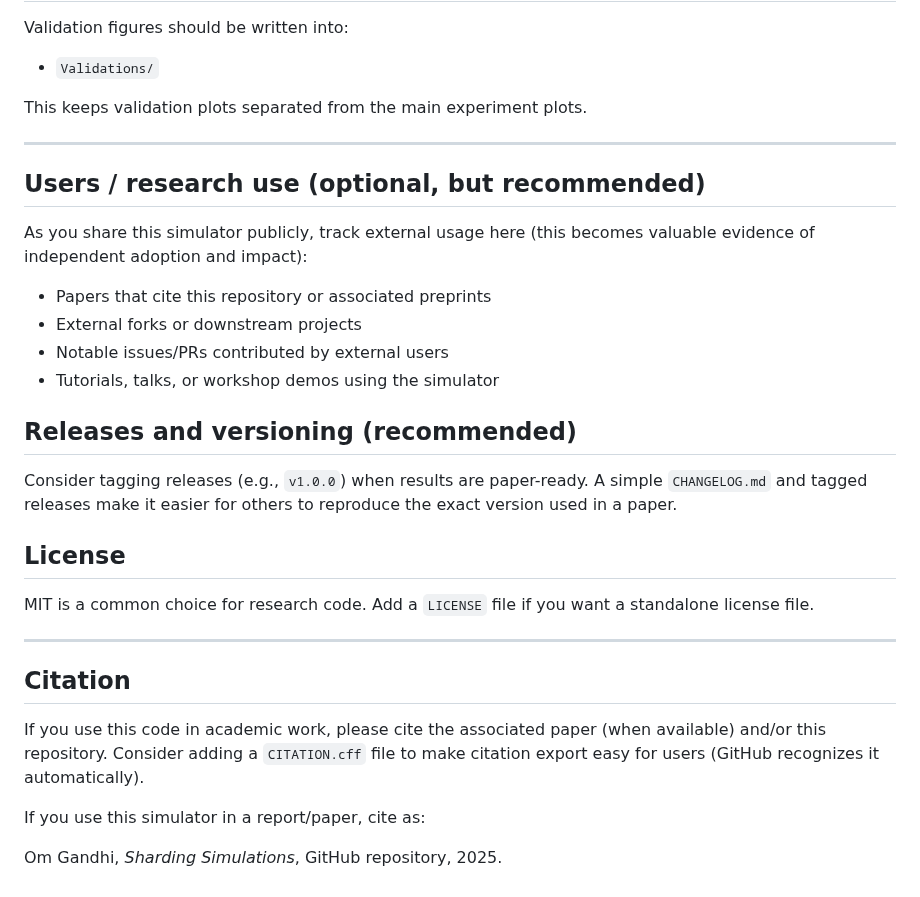
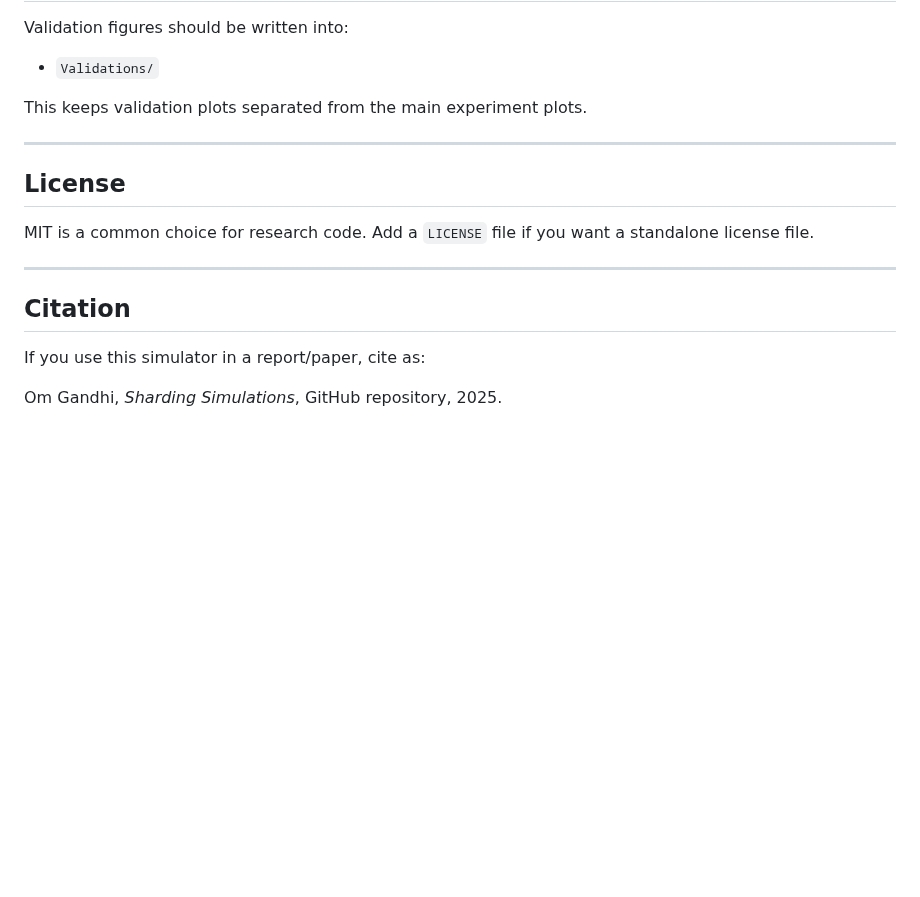
Before and after one commit to OmGandhi091611/Sharding_Simulations, a Markdown page: README.md, the part around one of its changes. Rendered like a GitHub page; blank space fills up the shorter version.

```diff
--- a/README.md
+++ b/README.md
@@ -299,19 +237,6 @@ This keeps validation plots separated from the main experiment plots.
 
 ---
 
-## Users / research use (optional, but recommended)
-
-As you share this simulator publicly, track external usage here (this becomes valuable evidence of independent adoption and impact):
-- Papers that cite this repository or associated preprints
-- External forks or downstream projects
-- Notable issues/PRs contributed by external users
-- Tutorials, talks, or workshop demos using the simulator
-
-## Releases and versioning (recommended)
-
-Consider tagging releases (e.g., `v1.0.0`) when results are paper-ready. A simple `CHANGELOG.md` and tagged releases make it easier for others to reproduce the exact version used in a paper.
-
-
 ## License
 
 MIT is a common choice for research code. Add a `LICENSE` file if you want a standalone license file.
@@ -320,9 +245,6 @@ MIT is a common choice for research code. Add a `LICENSE` file if you want a sta
 
 ## Citation
 
-If you use this code in academic work, please cite the associated paper (when available) and/or this repository. Consider adding a `CITATION.cff` file to make citation export easy for users (GitHub recognizes it automatically).
-
-
 If you use this simulator in a report/paper, cite as:
 
 Om Gandhi, *Sharding Simulations*, GitHub repository, 2025.
```
Also changed, not shown: other parts of README.md (+5 -67 lines).
